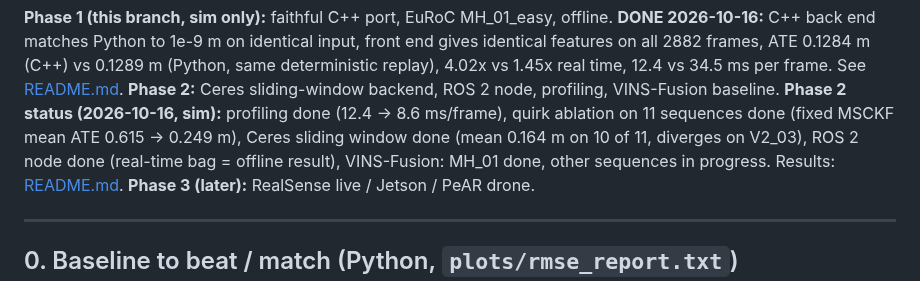
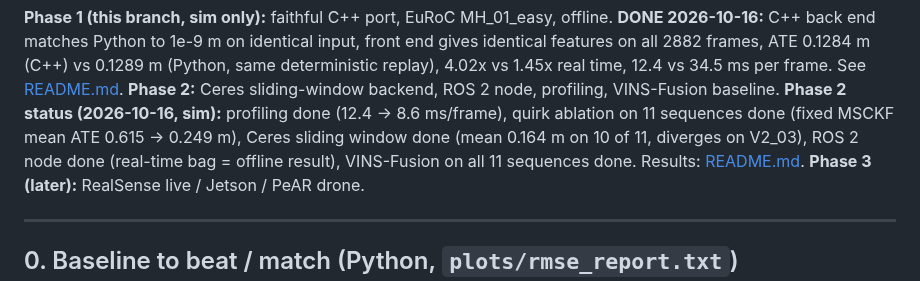
Before and after one commit to Shakthi-Bala/Classical_vio, a Markdown page: cpp/ROADMAP.md, the part around the change. Drawn GitHub-style.

```diff
--- a/cpp/ROADMAP.md
+++ b/cpp/ROADMAP.md
@@ -12,7 +12,7 @@ replay), 4.02x vs 1.45x real time, 12.4 vs 34.5 ms per frame. See [README.md](RE
 **Phase 2 status (2026-10-16, sim):** profiling done (12.4 -> 8.6 ms/frame), quirk
 ablation on 11 sequences done (fixed MSCKF mean ATE 0.615 -> 0.249 m), Ceres sliding
 window done (mean 0.164 m on 10 of 11, diverges on V2_03), ROS 2 node done (real-time
-bag = offline result), VINS-Fusion: MH_01 done, other sequences in progress.
+bag = offline result), VINS-Fusion on all 11 sequences done.
 Results: [README.md](README.md).
 **Phase 3 (later):** RealSense live / Jetson / PeAR drone.
 
```
Also changed, not shown: cpp/README.md (+30 -13 lines), cpp/results/final/ate_per_sequence.png, 15 other files.
